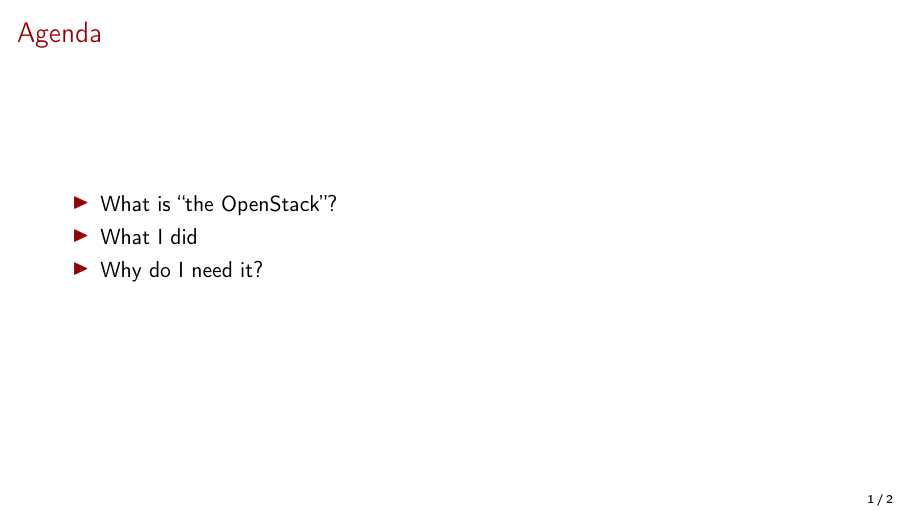
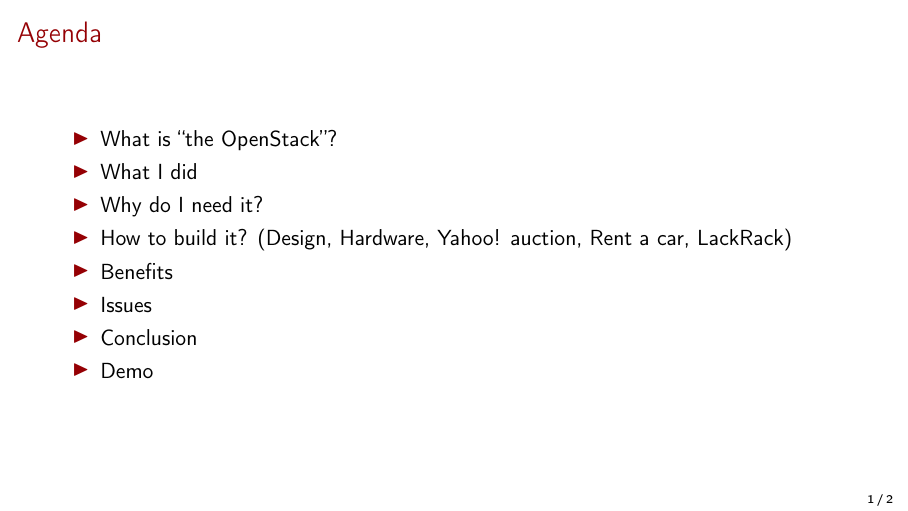
Before and after one commit to masayukig/cheap-cloud, LaTeX slides (cheap_cloud.tex): page 2 of 3. Compiled offline with pdfLaTeX.

Commit message:
Add agenda items

```diff
--- a/cheap_cloud.tex
+++ b/cheap_cloud.tex
@@ -100,6 +100,12 @@
     \item What is ``the OpenStack''?
     \item What I did
     \item Why do I need it?
+    \item How to build it? (Design, Hardware, Yahoo! auction, Rent a
+      car, LackRack)
+    \item Benefits
+    \item Issues
+    \item Conclusion
+    \item Demo
   \end{itemize}
 \end{frame}
 
```
Also changed, not shown: cheap_cloud.pdf.
